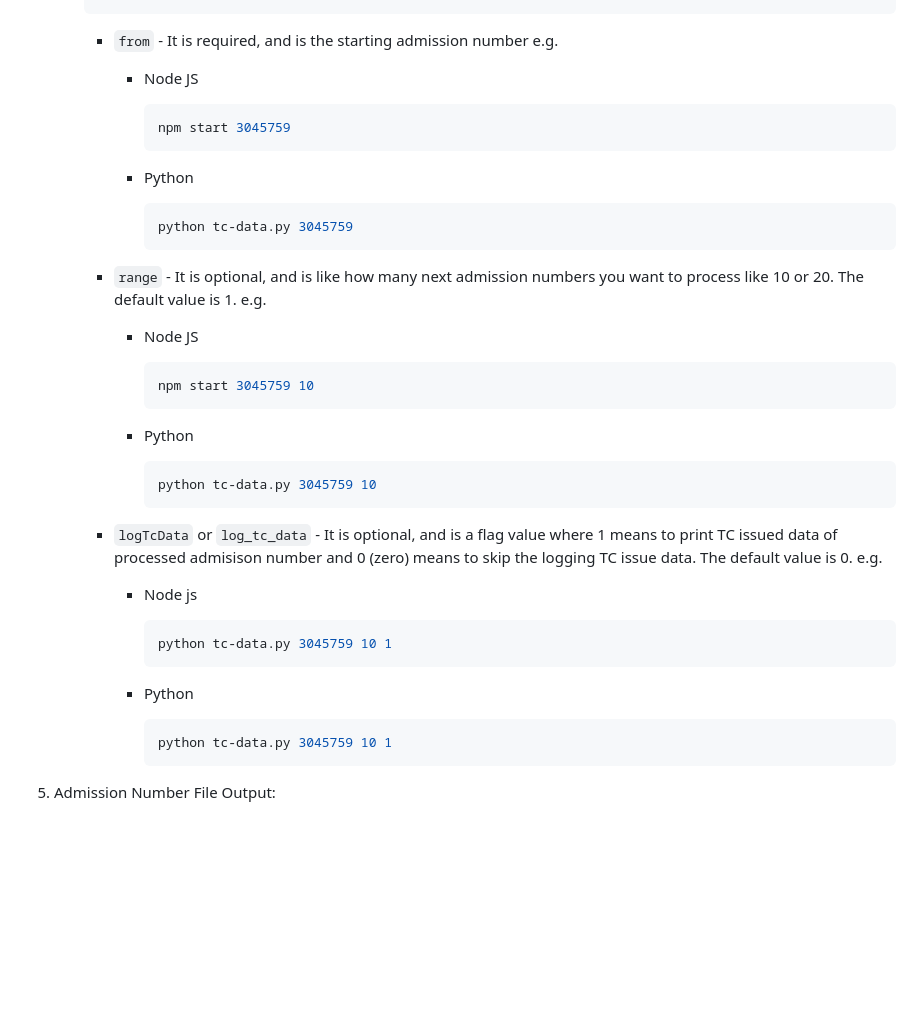
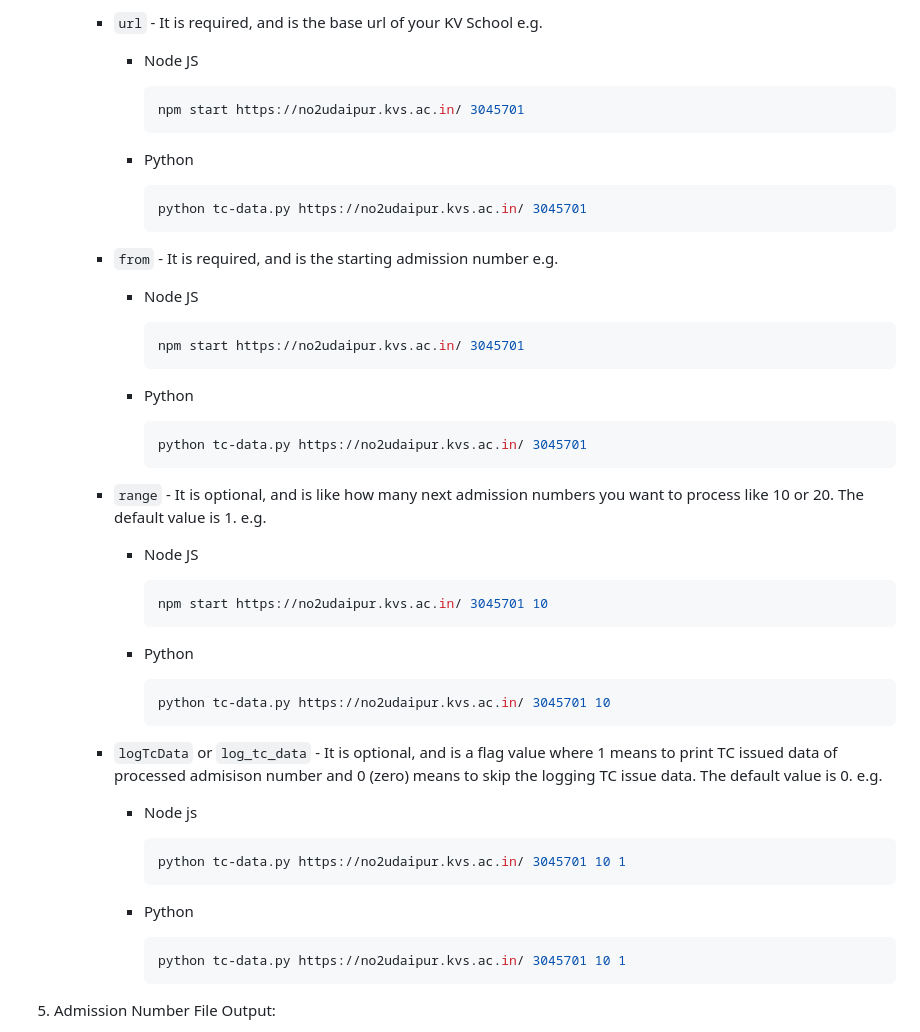
Before and after one commit to vishalnagda1/kvs-scripts, a Markdown page: README.md, the part around the change printed below. GitHub-like rendering; blank space fills up the shorter version.

````diff
--- a/README.md
+++ b/README.md
@@ -80,37 +80,48 @@ Make sure you have the following installed. And the installation will be based o
         ```
+        - `url` - It is required, and is the base url of your KV School e.g.
+
+            - Node JS
+                ```shell
+                npm start https://no2udaipur.kvs.ac.in/ 3045701
+                ```
+
+            - Python
+                ```shell
+                python tc-data.py https://no2udaipur.kvs.ac.in/ 3045701
+                ```
         - `from` - It is required, and is the starting admission number e.g.
 
             - Node JS
                 ```shell
-                npm start 3045759
+                npm start https://no2udaipur.kvs.ac.in/ 3045701
                 ```
 
             - Python
                 ```shell
-                python tc-data.py 3045759
+                python tc-data.py https://no2udaipur.kvs.ac.in/ 3045701
                 ```
         - `range` - It is optional, and is like how many next admission numbers you want to process like 10 or 20. The default value is 1. e.g.
 
             - Node JS
                 ```shell
-                npm start 3045759 10
+                npm start https://no2udaipur.kvs.ac.in/ 3045701 10
                 ```
 
             - Python
                 ```shell
-                python tc-data.py 3045759 10
+                python tc-data.py https://no2udaipur.kvs.ac.in/ 3045701 10
                 ```
 
         - `logTcData` or `log_tc_data` - It is optional, and is a flag value where 1 means to print TC issued data of processed admisison number and 0 (zero) means to skip the logging TC issue data. The default value is 0. e.g.
 
             - Node js
                 ```shell
-                python tc-data.py 3045759 10 1
+                python tc-data.py https://no2udaipur.kvs.ac.in/ 3045701 10 1
                 ```
 
             - Python
                 ```shell
-                python tc-data.py 3045759 10 1
+                python tc-data.py https://no2udaipur.kvs.ac.in/ 3045701 10 1
                 ```
 
 5. Admission Number File Output:
````
Also changed, not shown: other parts of README.md (+2 -2 lines).
